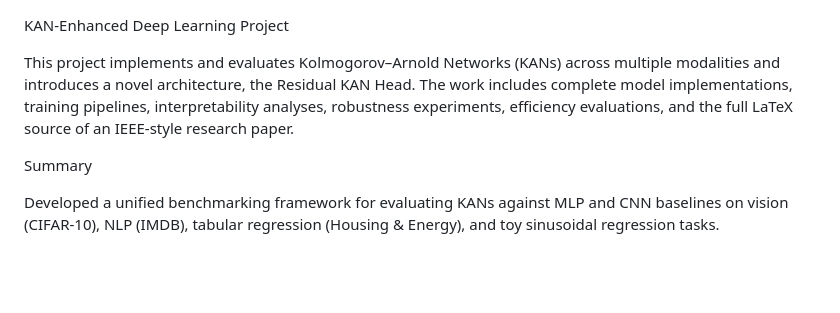
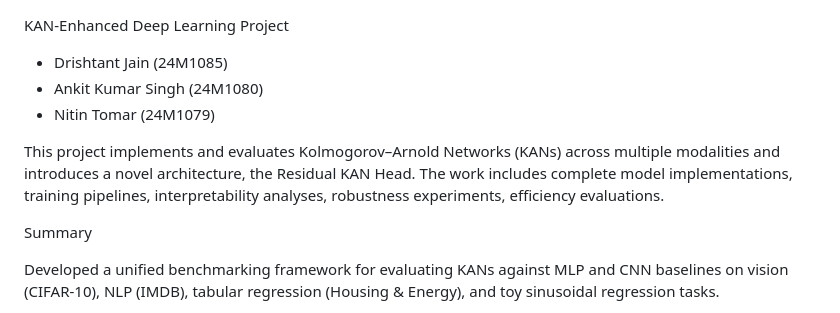
Before and after one commit to DrishtantGithub/experiments_with_kan, a Markdown page: README.md, the part around the change. Drawn GitHub-style; blank space fills up the shorter version.

```diff
--- a/README.md
+++ b/README.md
@@ -1,6 +1,10 @@
 KAN-Enhanced Deep Learning Project
 
-This project implements and evaluates Kolmogorov–Arnold Networks (KANs) across multiple modalities and introduces a novel architecture, the Residual KAN Head. The work includes complete model implementations, training pipelines, interpretability analyses, robustness experiments, efficiency evaluations, and the full LaTeX source of an IEEE-style research paper.
+- Drishtant Jain (24M1085)
+- Ankit Kumar Singh (24M1080)
+- Nitin Tomar (24M1079)
+
+This project implements and evaluates Kolmogorov–Arnold Networks (KANs) across multiple modalities and introduces a novel architecture, the Residual KAN Head. The work includes complete model implementations, training pipelines, interpretability analyses, robustness experiments, efficiency evaluations.
 
 Summary
 
```
